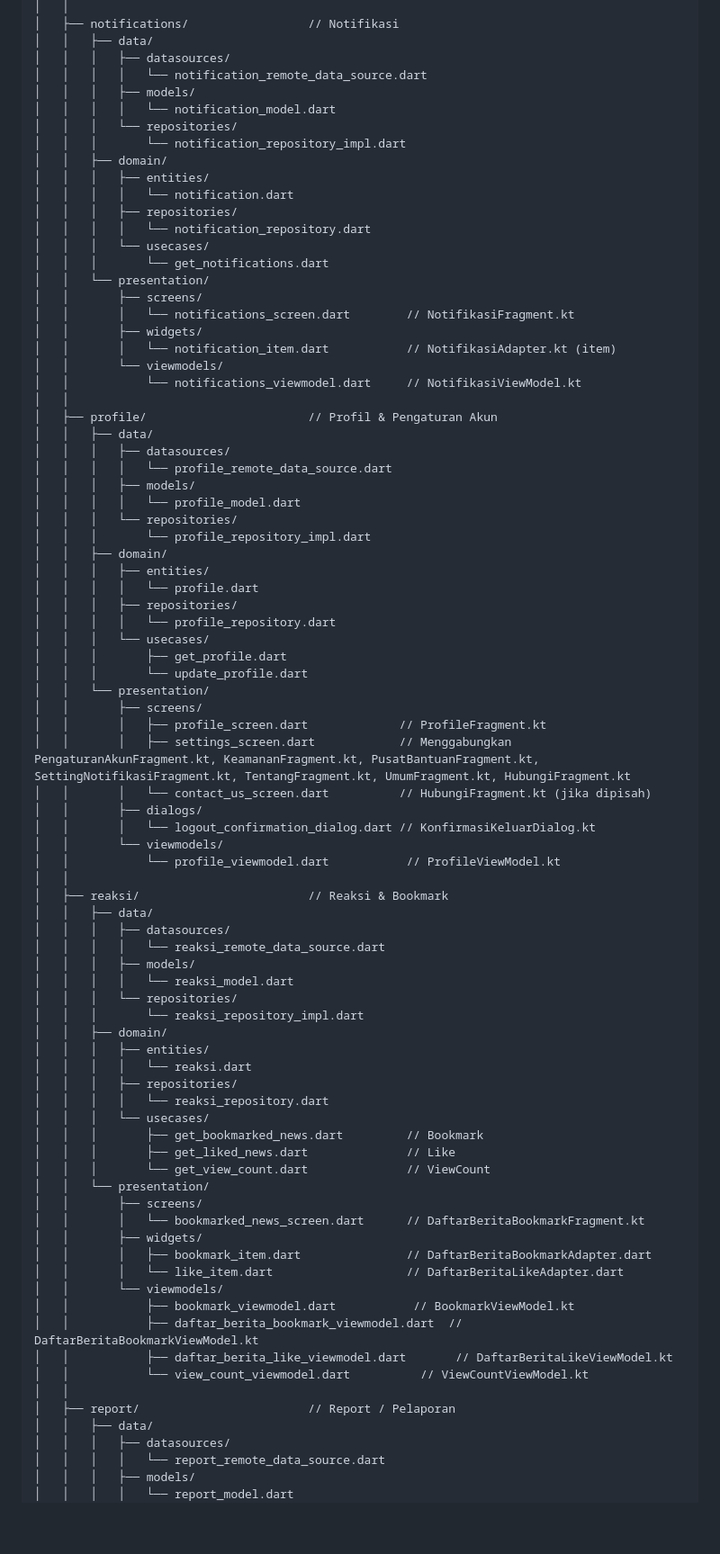
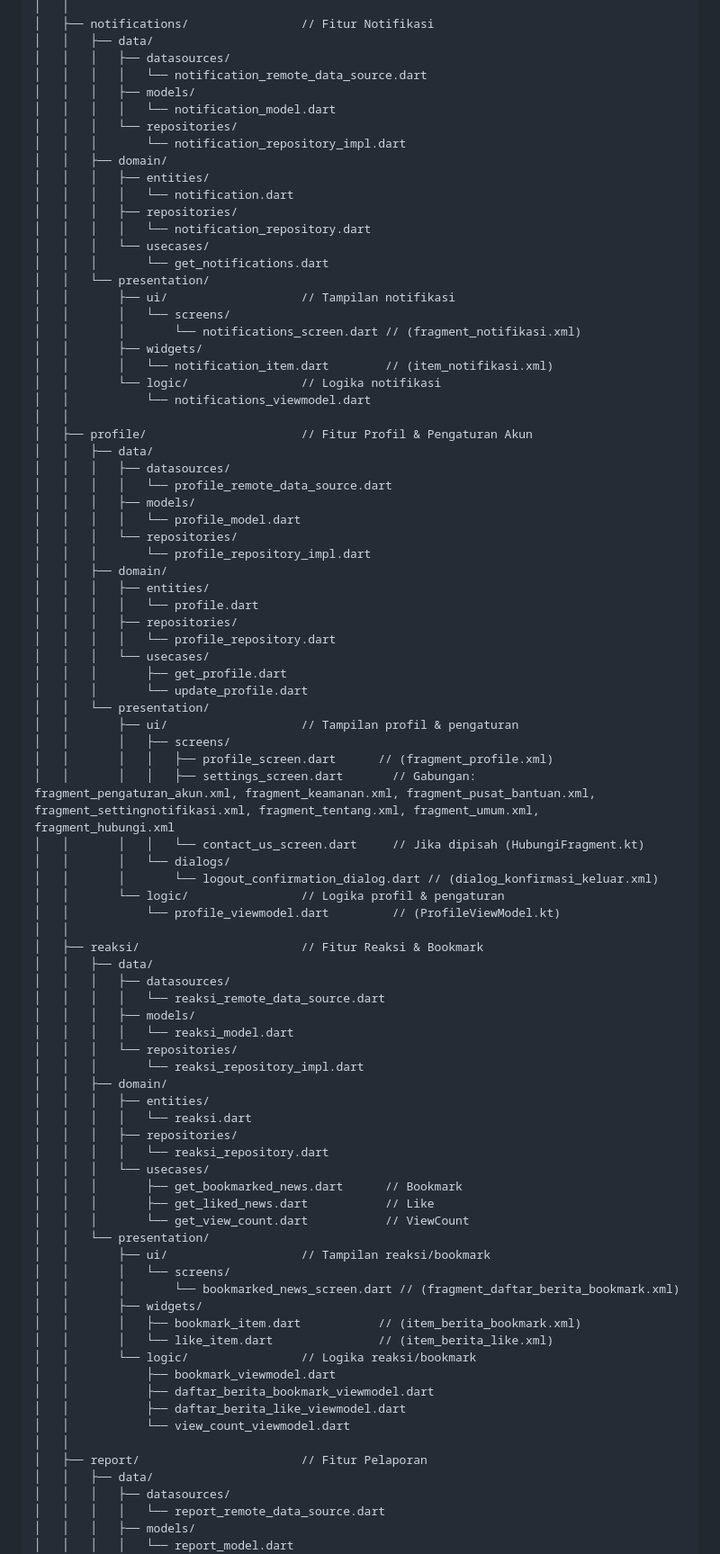
Before and after one commit to DevMossTeam/MediaExplant-Mobile, a Markdown page: README.md, the part around the change printed below. Shown: that part at 90% size. Drawn GitHub-style; blank space fills up the shorter version.

```diff
--- a/README.md
+++ b/README.md
@@ -135,5 +139,5 @@ lib/
 │   │
-│   ├── notifications/                 // Notifikasi
+│   ├── notifications/                // Fitur Notifikasi
 │   │   ├── data/
 │   │   │   ├── datasources/
 │   │   │   │   └── notification_remote_data_source.dart
@@ -149,14 +153,15 @@ lib/
 │   │   │   └── usecases/
 │   │   │       └── get_notifications.dart
 │   │   └── presentation/
-│   │       ├── screens/
-│   │       │   └── notifications_screen.dart        // NotifikasiFragment.kt
+│   │       ├── ui/                   // Tampilan notifikasi
+│   │       │   └── screens/
+│   │       │       └── notifications_screen.dart // (fragment_notifikasi.xml)
 │   │       ├── widgets/
-│   │       │   └── notification_item.dart           // NotifikasiAdapter.kt (item)
-│   │       └── viewmodels/
-│   │           └── notifications_viewmodel.dart     // NotifikasiViewModel.kt
+│   │       │   └── notification_item.dart        // (item_notifikasi.xml)
+│   │       └── logic/                // Logika notifikasi
+│   │           └── notifications_viewmodel.dart
 │   │
-│   ├── profile/                       // Profil & Pengaturan Akun
+│   ├── profile/                      // Fitur Profil & Pengaturan Akun
 │   │   ├── data/
 │   │   │   ├── datasources/
 │   │   │   │   └── profile_remote_data_source.dart
@@ -173,16 +178,17 @@ lib/
 │   │   │       ├── get_profile.dart
 │   │   │       └── update_profile.dart
 │   │   └── presentation/
-│   │       ├── screens/
-│   │       │   ├── profile_screen.dart             // ProfileFragment.kt
-│   │       │   ├── settings_screen.dart            // Menggabungkan PengaturanAkunFragment.kt, KeamananFragment.kt, PusatBantuanFragment.kt, SettingNotifikasiFragment.kt, TentangFragment.kt, UmumFragment.kt, HubungiFragment.kt
-│   │       │   └── contact_us_screen.dart          // HubungiFragment.kt (jika dipisah)
-│   │       ├── dialogs/
-│   │       │   └── logout_confirmation_dialog.dart // KonfirmasiKeluarDialog.kt
-│   │       └── viewmodels/
-│   │           └── profile_viewmodel.dart           // ProfileViewModel.kt
+│   │       ├── ui/                   // Tampilan profil & pengaturan
+│   │       │   ├── screens/
+│   │       │   │   ├── profile_screen.dart      // (fragment_profile.xml)
+│   │       │   │   ├── settings_screen.dart       // Gabungan: fragment_pengaturan_akun.xml, fragment_keamanan.xml, fragment_pusat_bantuan.xml, fragment_settingnotifikasi.xml, fragment_tentang.xml, fragment_umum.xml, fragment_hubungi.xml
+│   │       │   │   └── contact_us_screen.dart     // Jika dipisah (HubungiFragment.kt)
+│   │       │   └── dialogs/
+│   │       │       └── logout_confirmation_dialog.dart // (dialog_konfirmasi_keluar.xml)
+│   │       └── logic/                // Logika profil & pengaturan
+│   │           └── profile_viewmodel.dart         // (ProfileViewModel.kt)
 │   │
-│   ├── reaksi/                        // Reaksi & Bookmark
+│   ├── reaksi/                       // Fitur Reaksi & Bookmark
 │   │   ├── data/
 │   │   │   ├── datasources/
 │   │   │   │   └── reaksi_remote_data_source.dart
@@ -196,22 +202,23 @@ lib/
 │   │   │   ├── repositories/
 │   │   │   │   └── reaksi_repository.dart
 │   │   │   └── usecases/
-│   │   │       ├── get_bookmarked_news.dart         // Bookmark
-│   │   │       ├── get_liked_news.dart              // Like
-│   │   │       └── get_view_count.dart              // ViewCount
+│   │   │       ├── get_bookmarked_news.dart      // Bookmark
+│   │   │       ├── get_liked_news.dart           // Like
+│   │   │       └── get_view_count.dart           // ViewCount
 │   │   └── presentation/
-│   │       ├── screens/
-│   │       │   └── bookmarked_news_screen.dart      // DaftarBeritaBookmarkFragment.kt
+│   │       ├── ui/                   // Tampilan reaksi/bookmark
+│   │       │   └── screens/
+│   │       │       └── bookmarked_news_screen.dart // (fragment_daftar_berita_bookmark.xml)
 │   │       ├── widgets/
-│   │       │   ├── bookmark_item.dart               // DaftarBeritaBookmarkAdapter.dart
-│   │       │   └── like_item.dart                   // DaftarBeritaLikeAdapter.dart
-│   │       └── viewmodels/
-│   │           ├── bookmark_viewmodel.dart           // BookmarkViewModel.kt
-│   │           ├── daftar_berita_bookmark_viewmodel.dart  // DaftarBeritaBookmarkViewModel.kt
-│   │           ├── daftar_berita_like_viewmodel.dart       // DaftarBeritaLikeViewModel.kt
-│   │           └── view_count_viewmodel.dart          // ViewCountViewModel.kt
+│   │       │   ├── bookmark_item.dart           // (item_berita_bookmark.xml)
+│   │       │   └── like_item.dart               // (item_berita_like.xml)
+│   │       └── logic/                // Logika reaksi/bookmark
+│   │           ├── bookmark_viewmodel.dart
+│   │           ├── daftar_berita_bookmark_viewmodel.dart
+│   │           ├── daftar_berita_like_viewmodel.dart
+│   │           └── view_count_viewmodel.dart
 │   │
-│   ├── report/                        // Report / Pelaporan
+│   ├── report/                       // Fitur Pelaporan
 │   │   ├── data/
 │   │   │   ├── datasources/
 │   │   │   │   └── report_remote_data_source.dart
```
Also changed, not shown: other parts of README.md (+94 -87 lines).
